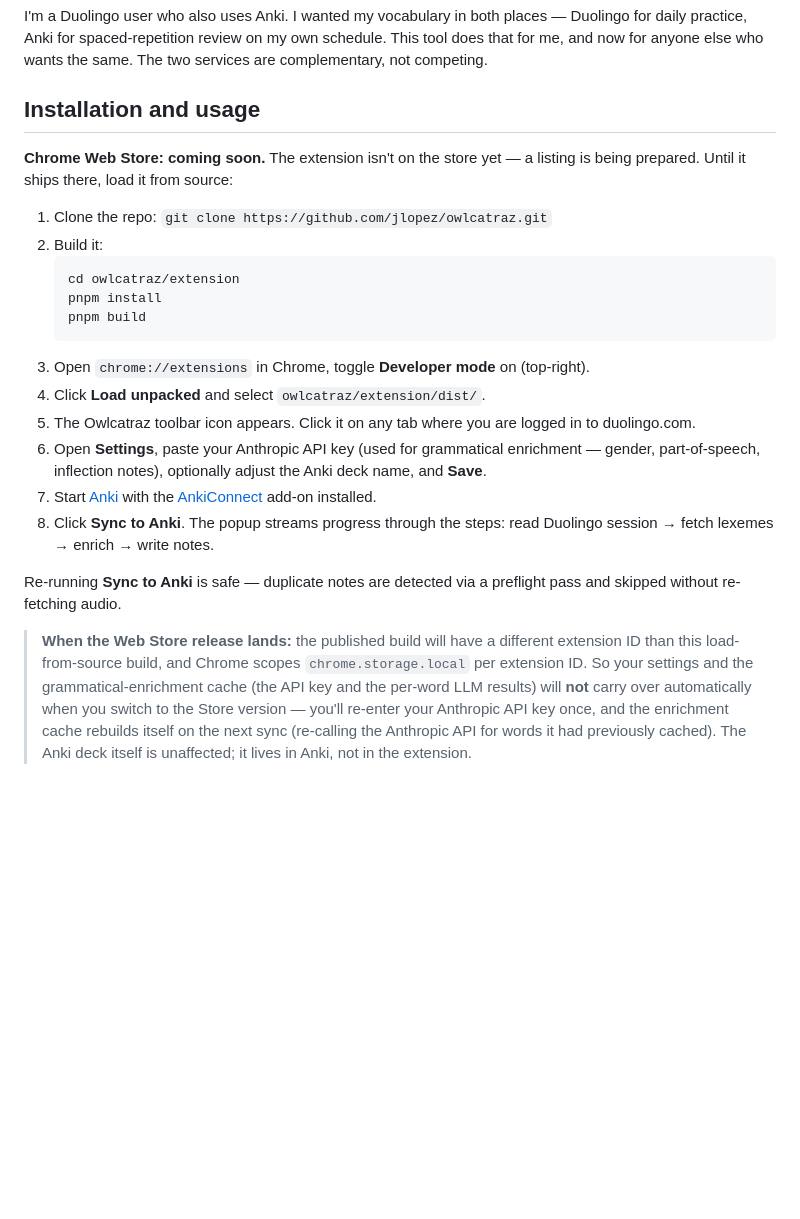
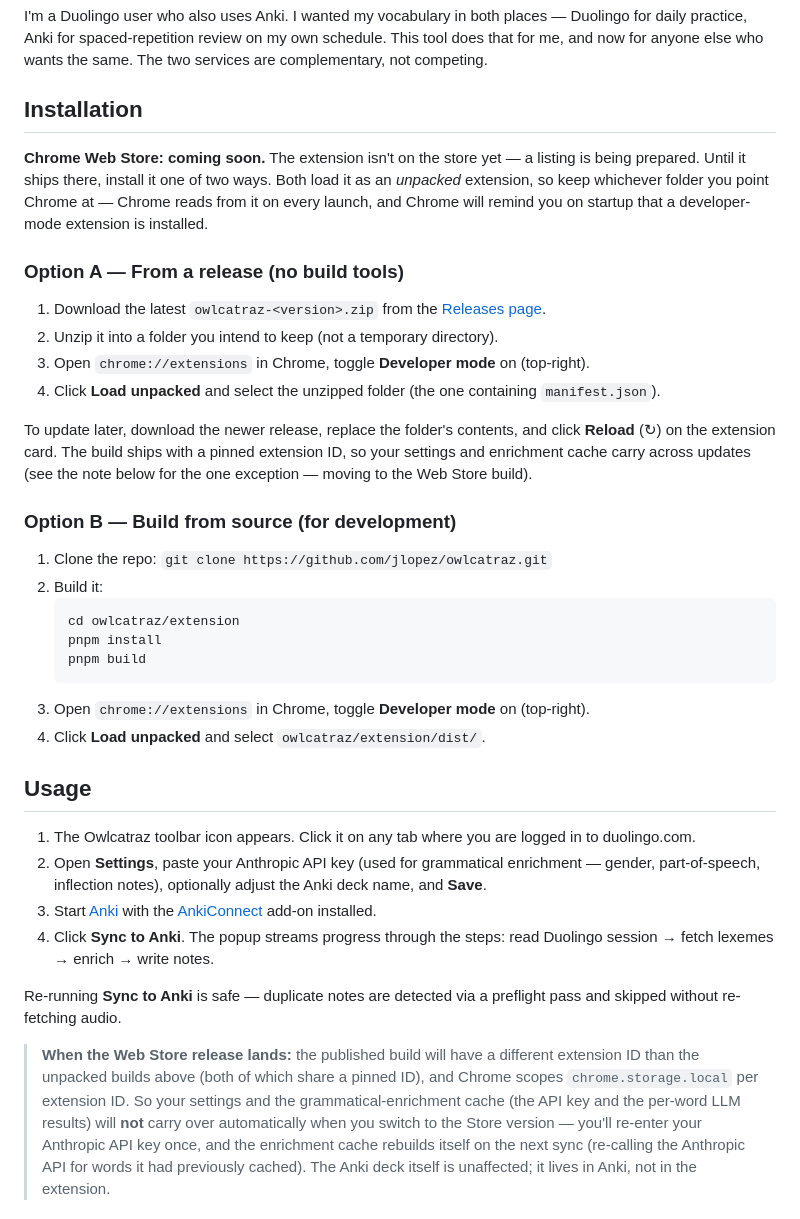
Before and after one commit to jlopez/owlcatraz, a Markdown page: README.md, the part around the change. Drawn GitHub-style; blank space fills up the shorter version.

Commit message:
docs: document installing from a GitHub release zip
Split Installation into two options now that CD attaches a built
owlcatraz-<version>.zip to each release: Option A downloads + loads that
zip (no build tools), Option B builds from source. Factor the configure +
sync steps into a shared Usage section. Note that release updates keep
settings/cache thanks to the pinned ID, and reword the Web Store note to
reflect that both unpacked builds share that ID.

Co-Authored-By: Claude Opus 4.8 (1M context) <noreply@anthropic.com>

```diff
--- a/README.md
+++ b/README.md
@@ -45,10 +45,30 @@ places — Duolingo for daily practice, Anki for spaced-repetition review
 on my own schedule. This tool does that for me, and now for anyone else
 who wants the same. The two services are complementary, not competing.
 
-## Installation and usage
+## Installation
 
-**Chrome Web Store: coming soon.** The extension isn't on the store yet —
-a listing is being prepared. Until it ships there, load it from source:
+**Chrome Web Store: coming soon.** The extension isn't on the store yet — a
+listing is being prepared. Until it ships there, install it one of two ways.
+Both load it as an _unpacked_ extension, so keep whichever folder you point
+Chrome at — Chrome reads from it on every launch, and Chrome will remind you
+on startup that a developer-mode extension is installed.
+
+### Option A — From a release (no build tools)
+
+1. Download the latest `owlcatraz-<version>.zip` from the
+   [Releases page](https://github.com/jlopez/owlcatraz/releases).
+2. Unzip it into a folder you intend to keep (not a temporary directory).
+3. Open `chrome://extensions` in Chrome, toggle **Developer mode** on
+   (top-right).
+4. Click **Load unpacked** and select the unzipped folder (the one
+   containing `manifest.json`).
+
+To update later, download the newer release, replace the folder's contents,
+and click **Reload** (↻) on the extension card. The build ships with a pinned
+extension ID, so your settings and enrichment cache carry across updates
+(see the note below for the one exception — moving to the Web Store build).
+
+### Option B — Build from source (for development)
 
 1. Clone the repo: `git clone https://github.com/jlopez/owlcatraz.git`
 2. Build it:
@@ -60,22 +80,26 @@ a listing is being prepared. Until it ships there, load it from source:
 3. Open `chrome://extensions` in Chrome, toggle **Developer mode** on
    (top-right).
 4. Click **Load unpacked** and select `owlcatraz/extension/dist/`.
-5. The Owlcatraz toolbar icon appears. Click it on any tab where you are
+
+## Usage
+
+1. The Owlcatraz toolbar icon appears. Click it on any tab where you are
    logged in to duolingo.com.
-6. Open **Settings**, paste your Anthropic API key (used for grammatical
+2. Open **Settings**, paste your Anthropic API key (used for grammatical
    enrichment — gender, part-of-speech, inflection notes), optionally
    adjust the Anki deck name, and **Save**.
-7. Start [Anki](https://apps.ankiweb.net/) with the
+3. Start [Anki](https://apps.ankiweb.net/) with the
    [AnkiConnect](https://github.com/FooSoft/anki-connect) add-on installed.
-8. Click **Sync to Anki**. The popup streams progress through the steps:
+4. Click **Sync to Anki**. The popup streams progress through the steps:
    read Duolingo session → fetch lexemes → enrich → write notes.
 
 Re-running **Sync to Anki** is safe — duplicate notes are detected via a
 preflight pass and skipped without re-fetching audio.
 
 > **When the Web Store release lands:** the published build will have a
-> different extension ID than this load-from-source build, and Chrome scopes
-> `chrome.storage.local` per extension ID. So your settings and the
+> different extension ID than the unpacked builds above (both of which share a
+> pinned ID), and Chrome scopes `chrome.storage.local` per extension ID. So
+> your settings and the
 > grammatical-enrichment cache (the API key and the per-word LLM results) will
 > **not** carry over automatically when you switch to the Store version —
 > you'll re-enter your Anthropic API key once, and the enrichment cache
```
